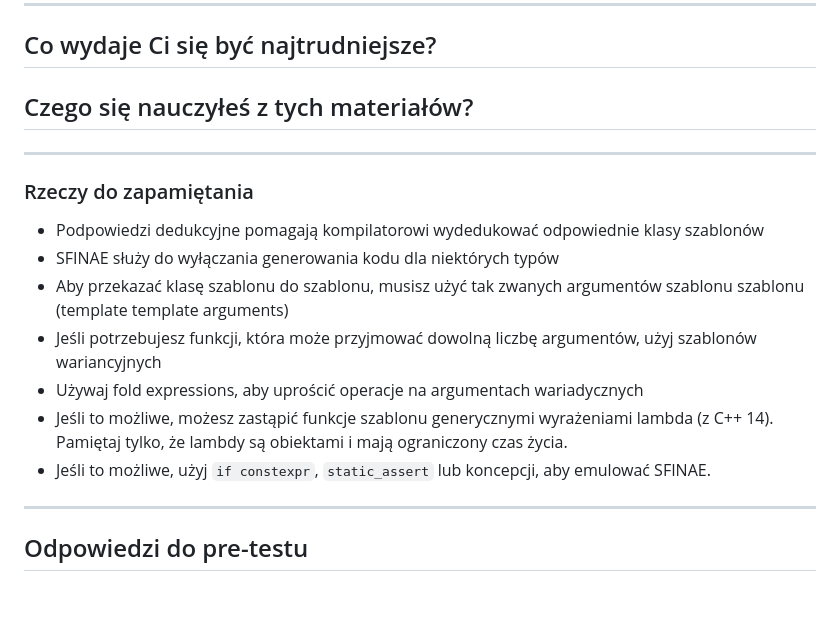
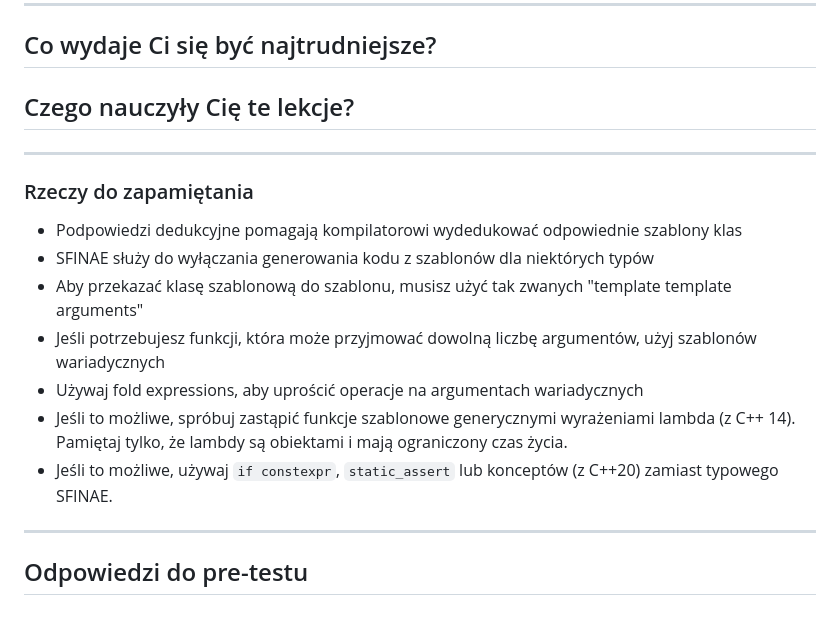
Before and after one commit to coders-school/templates, a Markdown page: 02-advanced/09-recap.md, the part around the change. Drawn GitHub-style.

Commit message:
Fix translations in 09-recap.md

```diff
--- a/02-advanced/09-recap.md
+++ b/02-advanced/09-recap.md
@@ -10,19 +10,19 @@ ___
 
 ## Co wydaje Ci się być najtrudniejsze?
 
-## Czego się nauczyłeś z tych materiałów?
+## Czego nauczyły Cię te lekcje?
 
 ___
 
 ### Rzeczy do zapamiętania
 
-* <!-- .element: class="fragment fade-in" --> Podpowiedzi dedukcyjne pomagają kompilatorowi wydedukować odpowiednie klasy szablonów
-* <!-- .element: class="fragment fade-in" --> SFINAE służy do wyłączania generowania kodu dla niektórych typów
-* <!-- .element: class="fragment fade-in" --> Aby przekazać klasę szablonu do szablonu, musisz użyć tak zwanych argumentów szablonu szablonu (template template arguments)
-* <!-- .element: class="fragment fade-in" --> Jeśli potrzebujesz funkcji, która może przyjmować dowolną liczbę argumentów, użyj szablonów wariancyjnych
+* <!-- .element: class="fragment fade-in" --> Podpowiedzi dedukcyjne pomagają kompilatorowi wydedukować odpowiednie szablony klas
+* <!-- .element: class="fragment fade-in" --> SFINAE służy do wyłączania generowania kodu z szablonów dla niektórych typów
+* <!-- .element: class="fragment fade-in" --> Aby przekazać klasę szablonową do szablonu, musisz użyć tak zwanych "template template arguments"
+* <!-- .element: class="fragment fade-in" --> Jeśli potrzebujesz funkcji, która może przyjmować dowolną liczbę argumentów, użyj szablonów wariadycznych
 * <!-- .element: class="fragment fade-in" --> Używaj fold expressions, aby uprościć operacje na argumentach wariadycznych
-* <!-- .element: class="fragment fade-in" --> Jeśli to możliwe, możesz zastąpić funkcje szablonu generycznymi wyrażeniami lambda (z C++ 14). Pamiętaj tylko, że lambdy są obiektami i mają ograniczony czas życia.
-* <!-- .element: class="fragment fade-in" -->Jeśli to możliwe, użyj <code>if constexpr</code>, <code>static_assert</code> lub koncepcji, aby emulować SFINAE.
+* <!-- .element: class="fragment fade-in" --> Jeśli to możliwe, spróbuj zastąpić funkcje szablonowe generycznymi wyrażeniami lambda (z C++ 14). Pamiętaj tylko, że lambdy są obiektami i mają ograniczony czas życia.
+* <!-- .element: class="fragment fade-in" --> Jeśli to możliwe, używaj <code>if constexpr</code>, <code>static_assert</code> lub konceptów (z C++20) zamiast typowego SFINAE.
 
 ___
 
```
